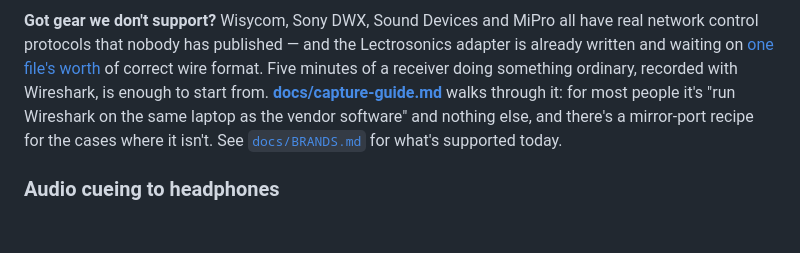
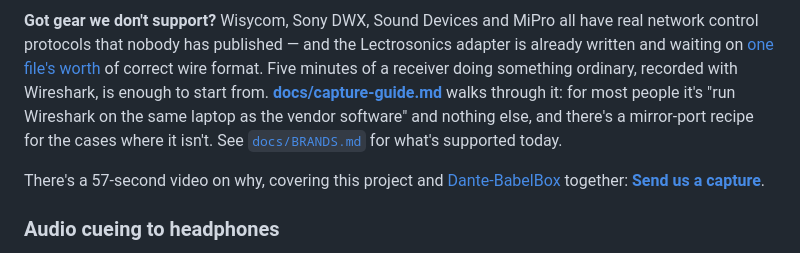
Before and after one commit to allansargeant/RFutils, a Markdown page: README.md, the part around the change. Rendered like a GitHub page; blank space fills up the shorter version.

Commit message:
README: link the capture-callout video
Shared with Dante-BabelBox, so it sits in the README beside the capture
guide rather than replacing the RFutils tour in the website's projects.json.

Co-Authored-By: Claude Opus 5 <noreply@anthropic.com>

```diff
--- a/README.md
+++ b/README.md
@@ -263,6 +263,10 @@ most people it's "run Wireshark on the same laptop as the vendor software" and n
 there's a mirror-port recipe for the cases where it isn't. See [`docs/BRANDS.md`](docs/BRANDS.md)
 for what's supported today.
 
+There's a 57-second video on why, covering this project and
+[Dante-BabelBox](https://github.com/stoatworks-labs/Dante-BabelBox) together:
+**[Send us a capture](https://www.youtube.com/watch?v=E-gjYZoHVAw)**.
+
 ### Audio cueing to headphones
 
 A browser can't join a Dante/AES67 multicast group directly, so cueing to headphones works by
```
